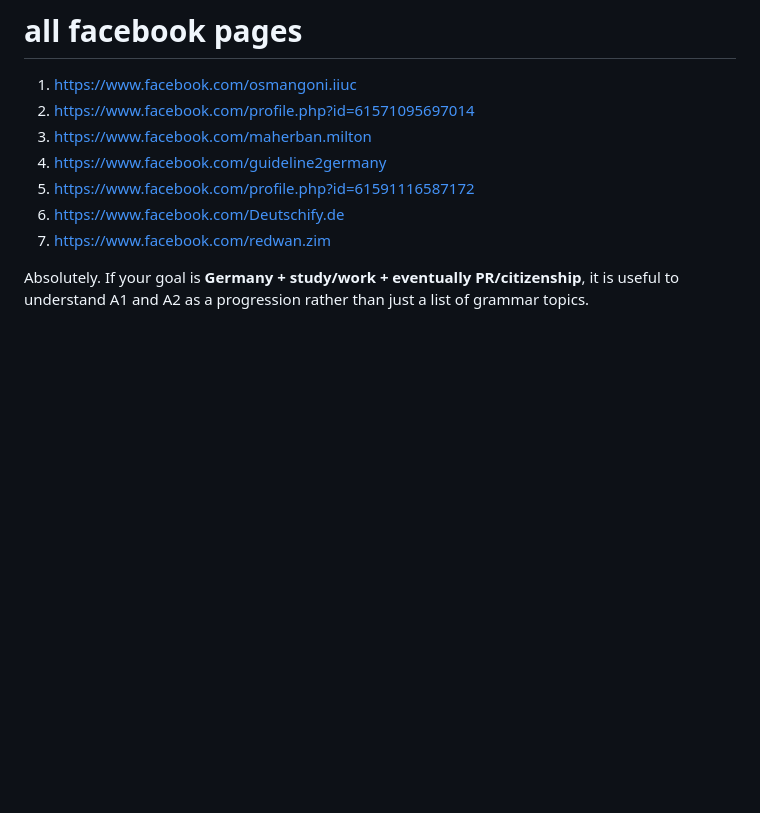
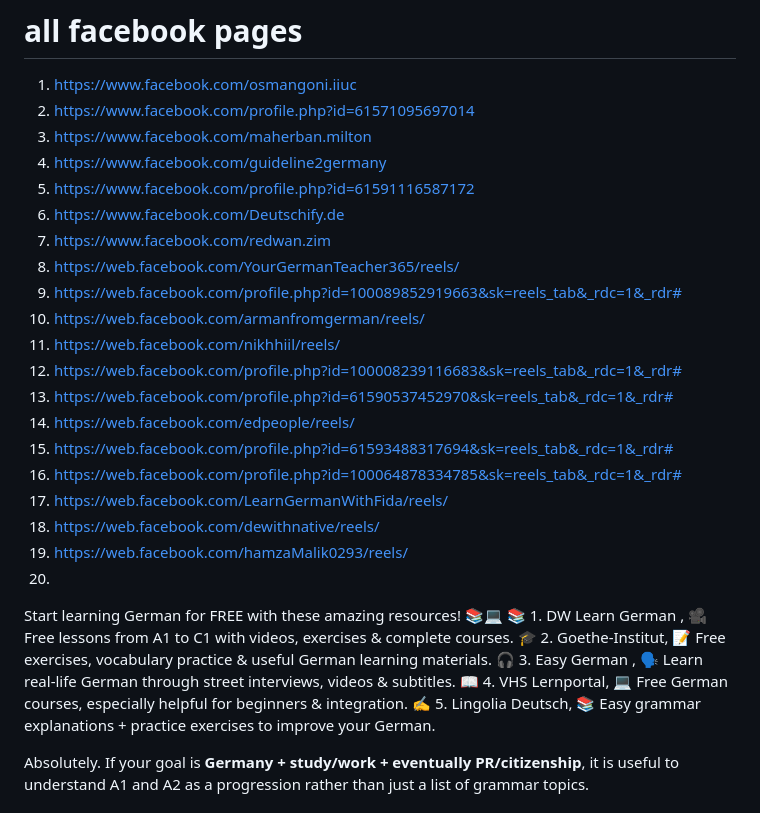
Before and after one commit to tauhidul0821/tauhidul0821.github.io, a Markdown page: notes/deutch_note.md, the part around the change. Drawn GitHub-style; blank space fills up the shorter version.

```diff
--- a/notes/deutch_note.md
+++ b/notes/deutch_note.md
@@ -28,6 +28,26 @@ those are important link and materials for German language
 5. https://www.facebook.com/profile.php?id=61591116587172
 6. https://www.facebook.com/Deutschify.de
 7. https://www.facebook.com/redwan.zim
+8. https://web.facebook.com/YourGermanTeacher365/reels/
+9. https://web.facebook.com/profile.php?id=100089852919663&sk=reels_tab&_rdc=1&_rdr#
+10. https://web.facebook.com/armanfromgerman/reels/
+11. https://web.facebook.com/nikhhiil/reels/
+12. https://web.facebook.com/profile.php?id=100008239116683&sk=reels_tab&_rdc=1&_rdr#
+13. https://web.facebook.com/profile.php?id=61590537452970&sk=reels_tab&_rdc=1&_rdr#
+14. https://web.facebook.com/edpeople/reels/
+15. https://web.facebook.com/profile.php?id=61593488317694&sk=reels_tab&_rdc=1&_rdr#
+16. https://web.facebook.com/profile.php?id=100064878334785&sk=reels_tab&_rdc=1&_rdr#
+17. https://web.facebook.com/LearnGermanWithFida/reels/
+18. https://web.facebook.com/dewithnative/reels/
+19. https://web.facebook.com/hamzaMalik0293/reels/
+20.
+
+Start learning German for FREE with these amazing resources! 📚💻
+📚 1. DW Learn German , 🎥 Free lessons from A1 to C1 with videos, exercises & complete courses.
+🎓 2. Goethe-Institut, 📝 Free exercises, vocabulary practice & useful German learning materials.
+🎧 3. Easy German , 🗣️ Learn real-life German through street interviews, videos & subtitles.
+📖 4. VHS Lernportal, 💻 Free German courses, especially helpful for beginners & integration.
+✍️ 5. Lingolia Deutsch, 📚 Easy grammar explanations + practice exercises to improve your German.
 
 
 
```
